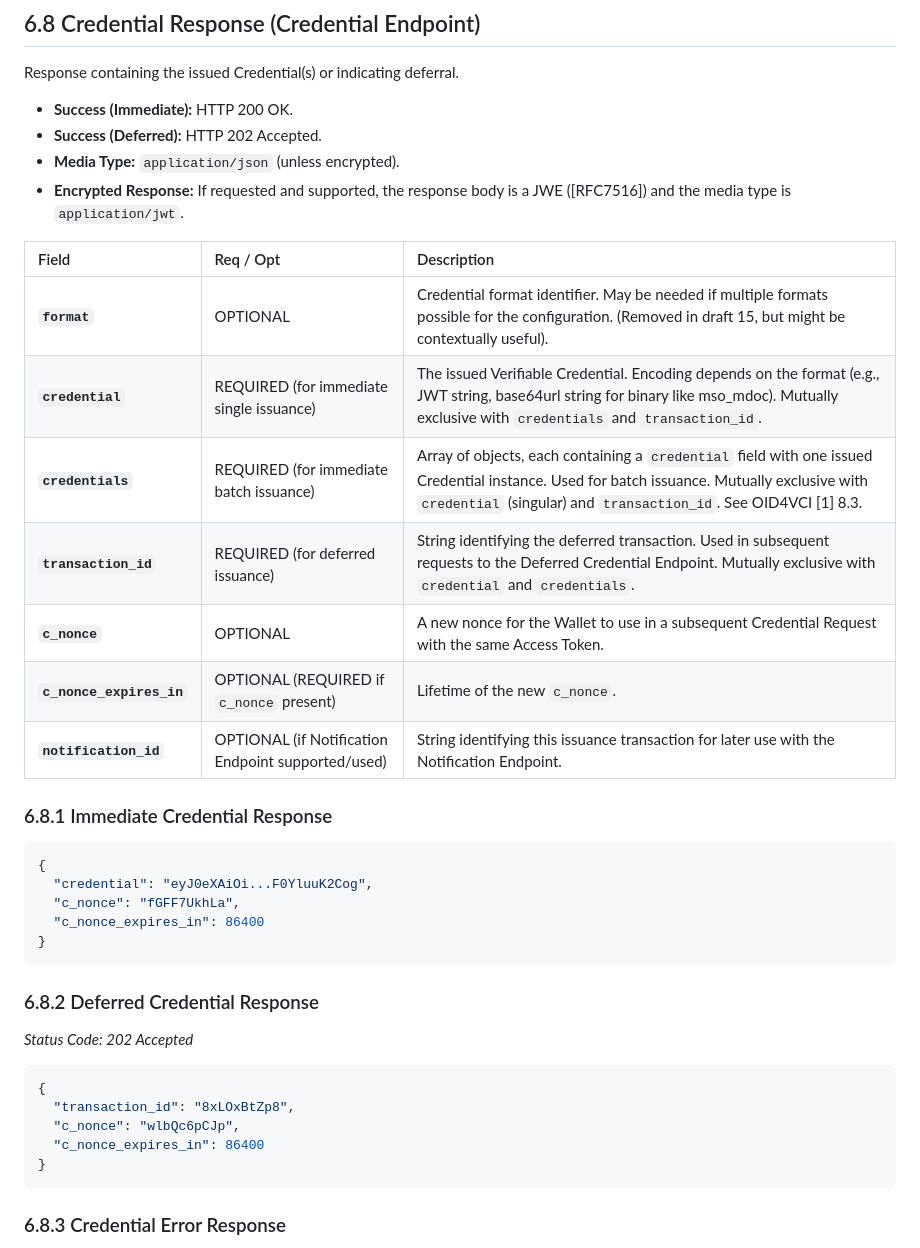
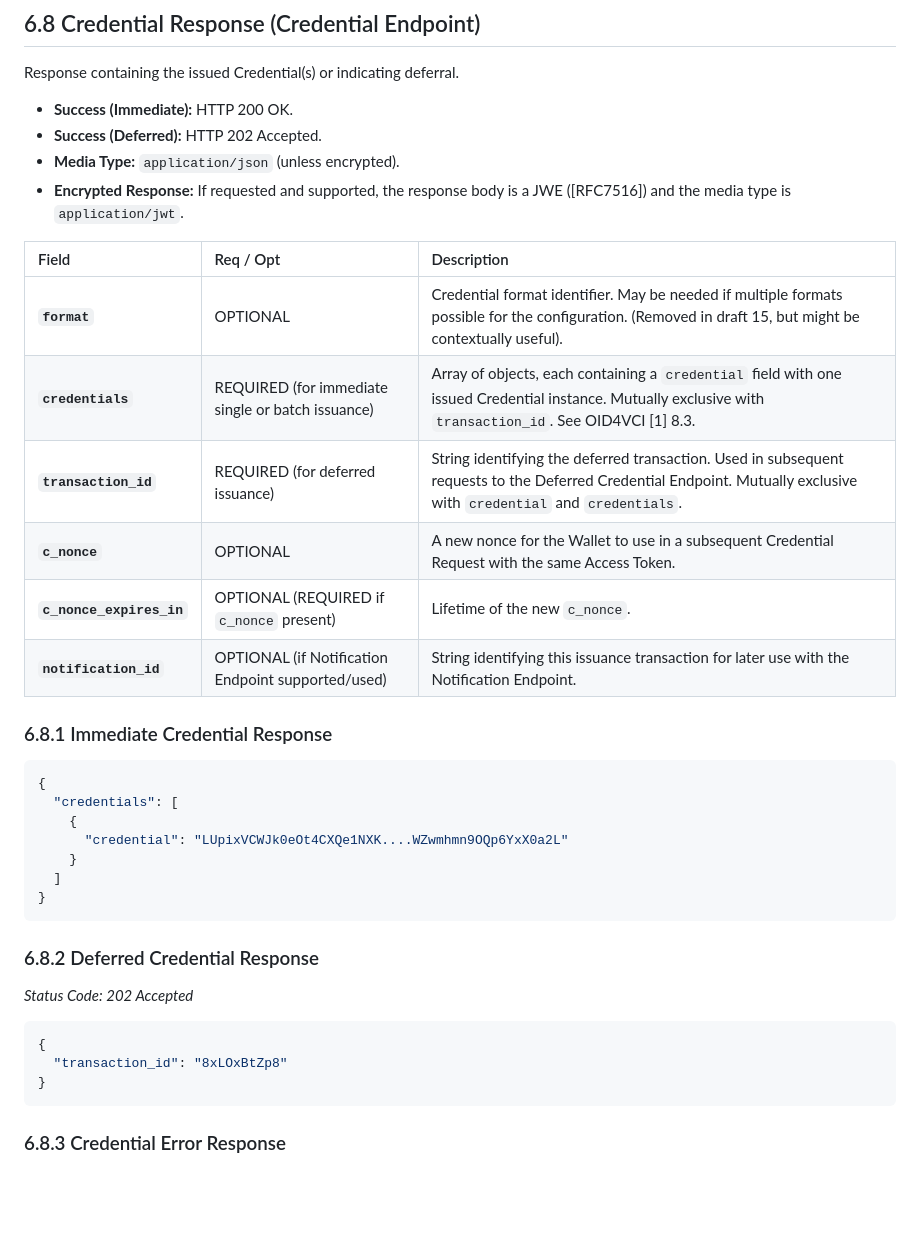
Before and after one commit to EWC-consortium/eudi-wallet-rfcs, a Markdown page: ewc-rfc001-issue-verifiable-credential.md, the part around the change. GitHub-like rendering; blank space fills up the shorter version.

Commit message:
only credentials object is returned (not credential anymore)

````diff
--- a/ewc-rfc001-issue-verifiable-credential.md
+++ b/ewc-rfc001-issue-verifiable-credential.md
@@ -728,23 +728,24 @@ Response containing the issued Credential(s) or indicating deferral.
 *   **Media Type:** `application/json` (unless encrypted).
 *   **Encrypted Response:** If requested and supported, the response body is a JWE ([RFC7516]) and the media type is `application/jwt`.
 
-| Field                    | Req / Opt                                          | Description                                                                                                                                                                                                     |
-| :----------------------- | :------------------------------------------------- | :-------------------------------------------------------------------------------------------------------------------------------------------------------------------------------------------------------------- |
-| **`format`**             | OPTIONAL                                           | Credential format identifier. May be needed if multiple formats possible for the configuration. (Removed in draft 15, but might be contextually useful).                                                        |
-| **`credential`**         | REQUIRED (for immediate single issuance)           | The issued Verifiable Credential. Encoding depends on the format (e.g., JWT string, base64url string for binary like mso_mdoc). Mutually exclusive with `credentials` and `transaction_id`.                     |
-| **`credentials`**        | REQUIRED (for immediate batch issuance)            | Array of objects, each containing a `credential` field with one issued Credential instance. Used for batch issuance. Mutually exclusive with `credential` (singular) and `transaction_id`. See OID4VCI [1] 8.3. |
-| **`transaction_id`**     | REQUIRED (for deferred issuance)                   | String identifying the deferred transaction. Used in subsequent requests to the Deferred Credential Endpoint. Mutually exclusive with `credential` and `credentials`.                                           |
-| **`c_nonce`**            | OPTIONAL                                           | A new nonce for the Wallet to use in a subsequent Credential Request with the same Access Token.                                                                                                                |
-| **`c_nonce_expires_in`** | OPTIONAL (REQUIRED if `c_nonce` present)           | Lifetime of the new `c_nonce`.                                                                                                                                                                                  |
-| **`notification_id`**    | OPTIONAL (if Notification Endpoint supported/used) | String identifying this issuance transaction for later use with the Notification Endpoint.                                                                                                                      |
+| Field                    | Req / Opt                                          | Description                                                                                                                                                                                                   |
+| :----------------------- |:---------------------------------------------------|:--------------------------------------------------------------------------------------------------------------------------------------------------------------------------------------------------------------|
+| **`format`**             | OPTIONAL                                           | Credential format identifier. May be needed if multiple formats possible for the configuration. (Removed in draft 15, but might be contextually useful).                                                      |
+| **`credentials`**        | REQUIRED (for immediate single or batch issuance)  | Array of objects, each containing a `credential` field with one issued Credential instance. Mutually exclusive with `transaction_id`. See OID4VCI [1] 8.3.                                                    |
+| **`transaction_id`**     | REQUIRED (for deferred issuance)                   | String identifying the deferred transaction. Used in subsequent requests to the Deferred Credential Endpoint. Mutually exclusive with `credential` and `credentials`.                                         |
+| **`c_nonce`**            | OPTIONAL                                           | A new nonce for the Wallet to use in a subsequent Credential Request with the same Access Token.                                                                                                              |
+| **`c_nonce_expires_in`** | OPTIONAL (REQUIRED if `c_nonce` present)           | Lifetime of the new `c_nonce`.                                                                                                                                                                                |
+| **`notification_id`**    | OPTIONAL (if Notification Endpoint supported/used) | String identifying this issuance transaction for later use with the Notification Endpoint.                                                                                                                    |
 
 ### 6.8.1 Immediate Credential Response
 
 ```json
 {
-  "credential": "eyJ0eXAiOi...F0YluuK2Cog",
-  "c_nonce": "fGFF7UkhLa",
-  "c_nonce_expires_in": 86400
+  "credentials": [
+    {
+      "credential": "LUpixVCWJk0eOt4CXQe1NXK....WZwmhmn9OQp6YxX0a2L"
+    }
+  ]
 }
 ```
 
@@ -753,9 +754,7 @@ Response containing the issued Credential(s) or indicating deferral.
 *Status Code: 202 Accepted*
 ```json
 {
-  "transaction_id": "8xLOxBtZp8",
-  "c_nonce": "wlbQc6pCJp",
-  "c_nonce_expires_in": 86400
+  "transaction_id": "8xLOxBtZp8"
 }
 ```
 
````
